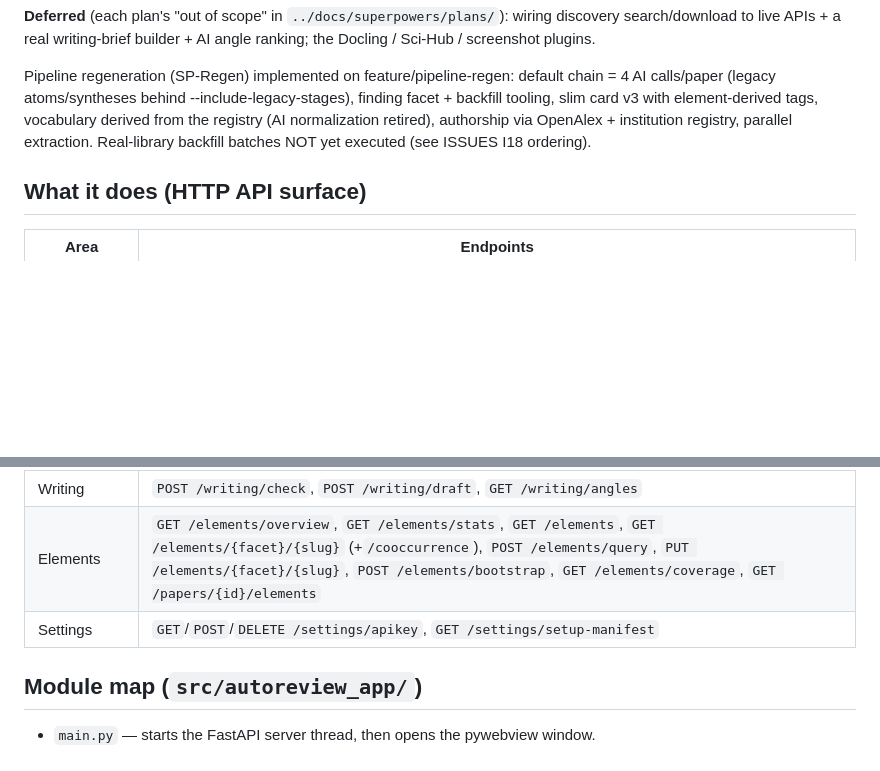
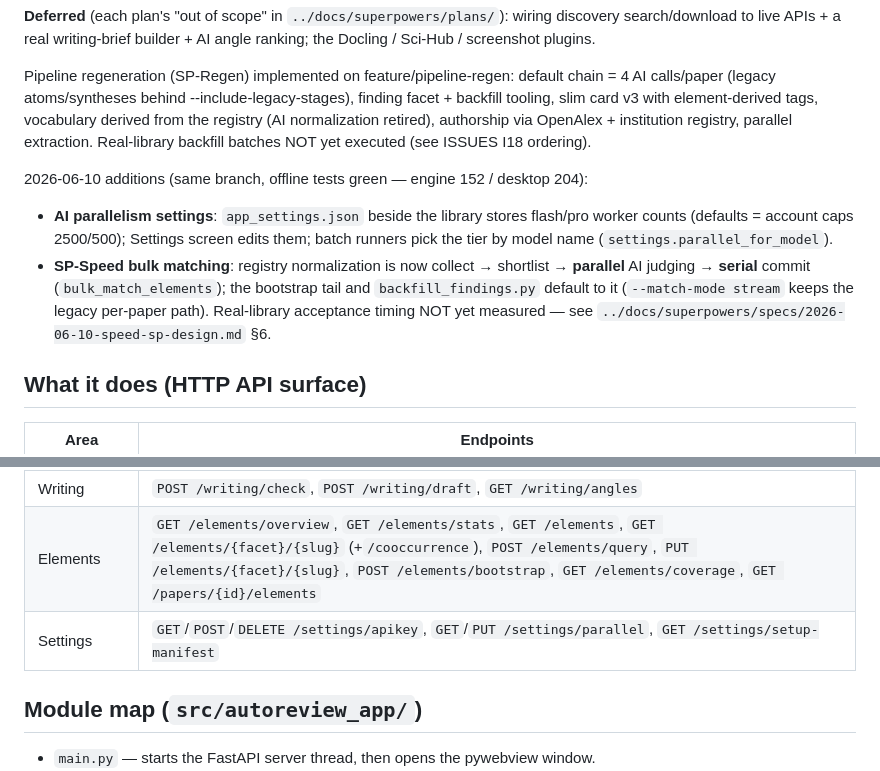
Before and after one commit to zhujinyuan617-droid/Auto_review, a Markdown page: desktop_app/README.md, 2 parts joined by grey strips. GitHub-like rendering; blank space fills up the shorter version.

Commit message:
docs: register SP-Speed + parallel settings in desktop README; spec status -> implemented

```diff
--- a/desktop_app/README.md
+++ b/desktop_app/README.md
@@ -38,6 +38,16 @@ vocabulary derived from the registry (AI normalization retired), authorship via
 OpenAlex + institution registry, parallel extraction. Real-library backfill
 batches NOT yet executed (see ISSUES I18 ordering).
 
+2026-06-10 additions (same branch, offline tests green — engine 152 / desktop 204):
+- **AI parallelism settings**: `app_settings.json` beside the library stores
+  flash/pro worker counts (defaults = account caps 2500/500); Settings screen
+  edits them; batch runners pick the tier by model name (`settings.parallel_for_model`).
+- **SP-Speed bulk matching**: registry normalization is now collect → shortlist →
+  **parallel** AI judging → **serial** commit (`bulk_match_elements`); the
+  bootstrap tail and `backfill_findings.py` default to it (`--match-mode stream`
+  keeps the legacy per-paper path). Real-library acceptance timing NOT yet
+  measured — see `../docs/superpowers/specs/2026-06-10-speed-sp-design.md` §6.
+
 ## What it does (HTTP API surface)
 
 | Area | Endpoints |
@@ -50,7 +60,7 @@ batches NOT yet executed (see ISSUES I18 ordering).
 | Discovery | `POST /discovery/import-ris`, `POST /discovery/search` |
 | Writing | `POST /writing/check`, `POST /writing/draft`, `GET /writing/angles` |
 | Elements | `GET /elements/overview`, `GET /elements/stats`, `GET /elements`, `GET /elements/{facet}/{slug}` (+`/cooccurrence`), `POST /elements/query`, `PUT /elements/{facet}/{slug}`, `POST /elements/bootstrap`, `GET /elements/coverage`, `GET /papers/{id}/elements` |
-| Settings | `GET`/`POST`/`DELETE /settings/apikey`, `GET /settings/setup-manifest` |
+| Settings | `GET`/`POST`/`DELETE /settings/apikey`, `GET`/`PUT /settings/parallel`, `GET /settings/setup-manifest` |
 
 ## Module map (`src/autoreview_app/`)
 
```
Also changed, not shown: 1 other file.
